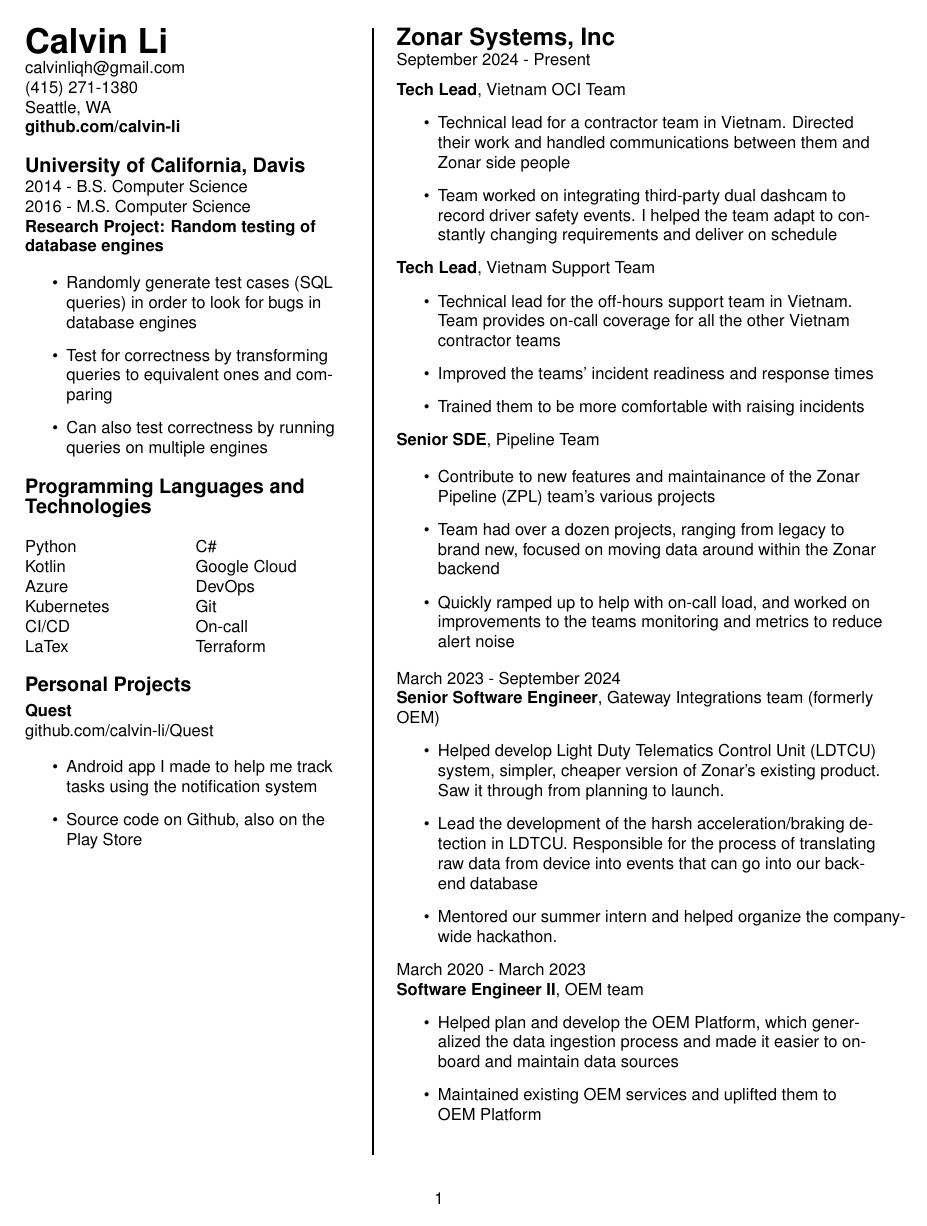
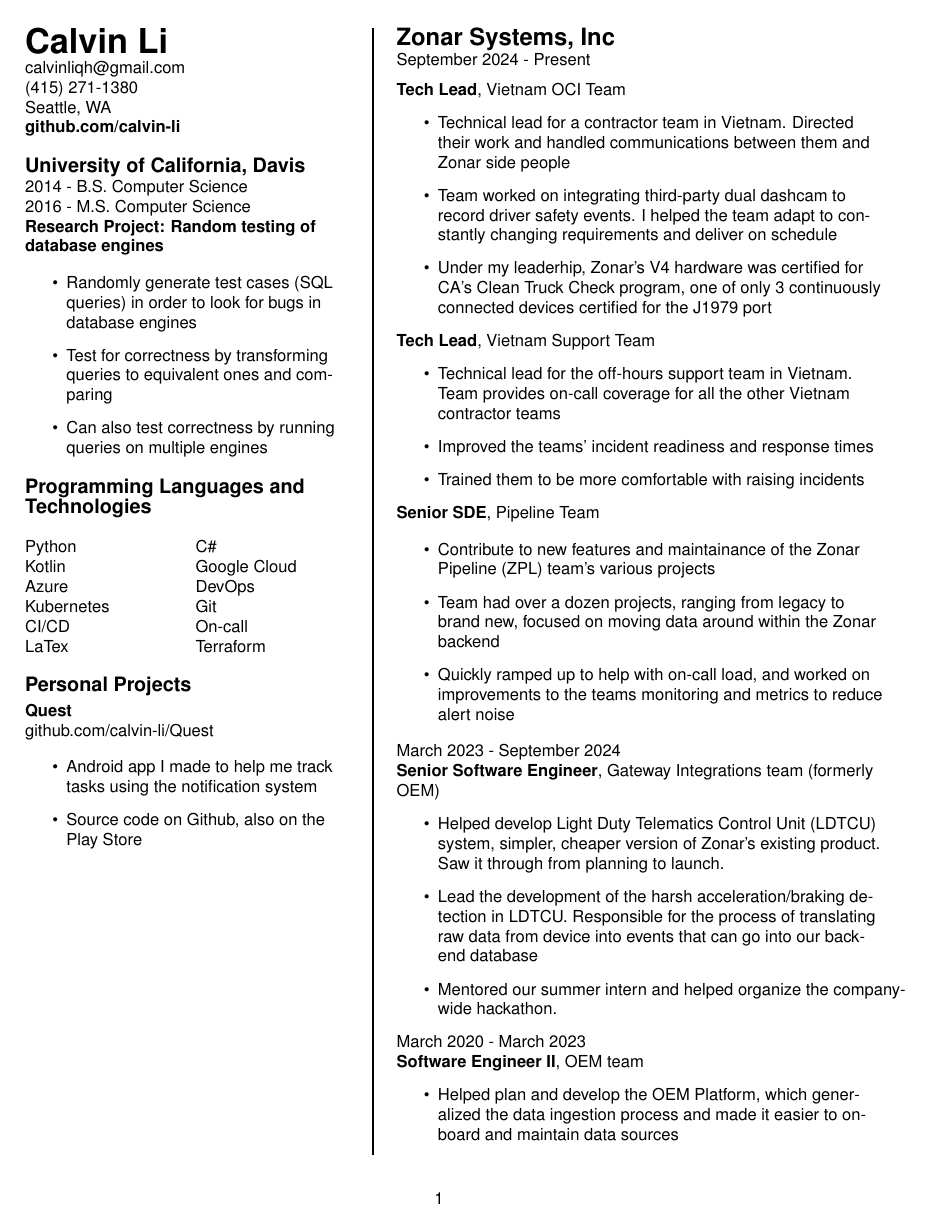
Before and after one commit to calvin-li/-resume-, a LaTeX CV (resume.tex): page 1 of 2. Compiled offline with pdfLaTeX.

Commit message:
added comment about J1979

```diff
--- a/resume.tex
+++ b/resume.tex
@@ -80,6 +80,7 @@
    \begin{itemize}
         \item Technical lead for a contractor team in Vietnam. Directed their work and handled communications between them and Zonar side people
         \item Team worked on integrating third-party dual dashcam to record driver safety events. I helped the team adapt to constantly changing requirements and deliver on schedule
+        \item Under my leaderhip, Zonar's V4 hardware was certified for CA's Clean Truck Check program, one of only 3 continuously connected devices certified for the J1979 port
     \end{itemize}
     \textbf{Tech Lead}, Vietnam Support Team
     \begin{itemize}
```
Also changed, not shown: resume.pdf.
